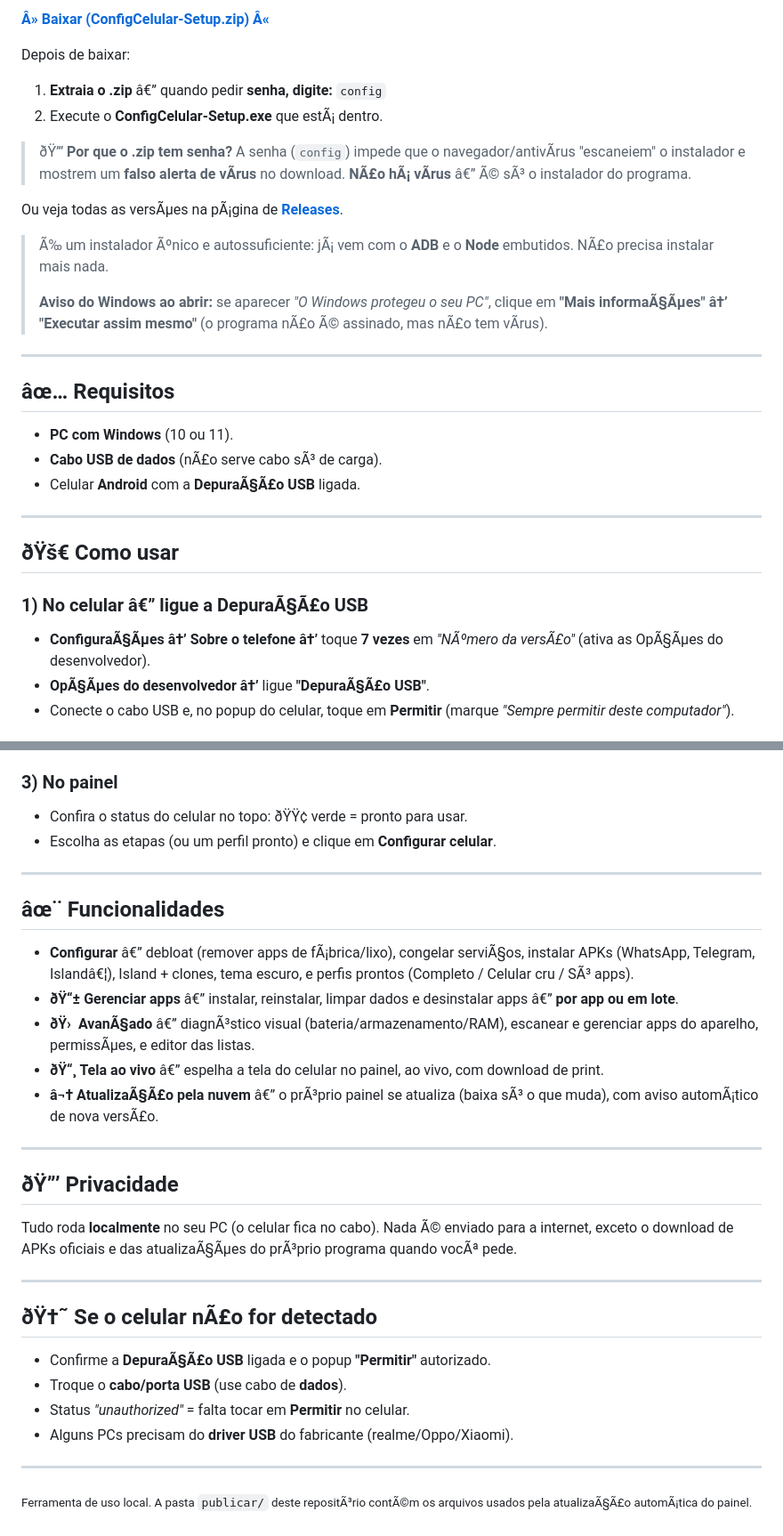
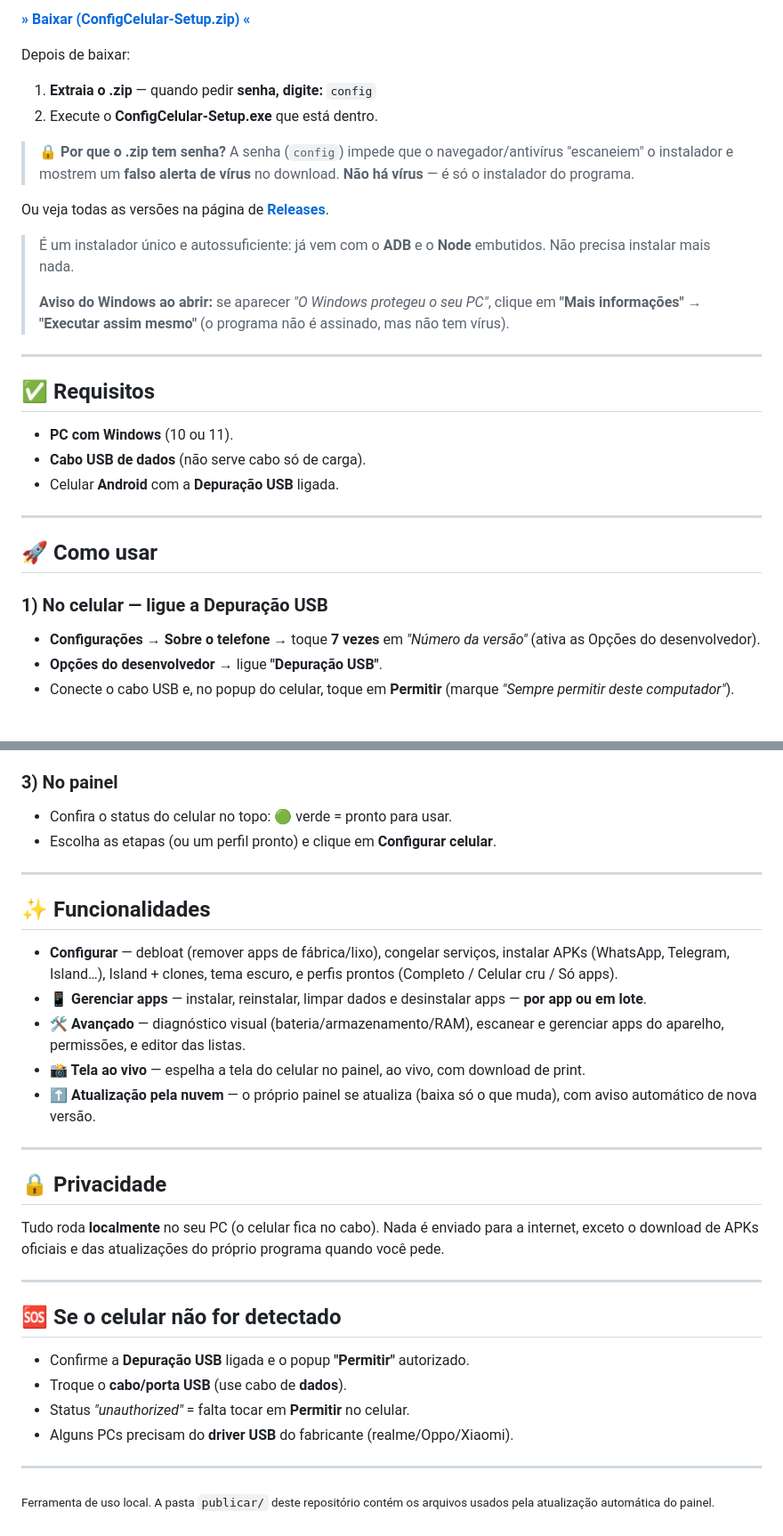
Before and after one commit to satoshigynn/config-celular, a Markdown page: README.md, 2 parts joined by grey strips. Shown at 89% size. Rendered like a GitHub page.

Commit message:
README: corrige encoding UTF-8 (acentos/emojis) + versao 5.0

```diff
--- a/README.md
+++ b/README.md
@@ -23,32 +23,32 @@
 
-**[Â» Baixar (ConfigCelular-Setup.zip) Â«](https://github.com/satoshigynn/config-celular/releases/latest/download/ConfigCelular-Setup.zip)**
+**[» Baixar (ConfigCelular-Setup.zip) «](https://github.com/satoshigynn/config-celular/releases/latest/download/ConfigCelular-Setup.zip)**
 
 Depois de baixar:
-1. **Extraia o .zip** â€” quando pedir **senha, digite:** `config`
-2. Execute o **ConfigCelular-Setup.exe** que estÃ¡ dentro.
+1. **Extraia o .zip** — quando pedir **senha, digite:** `config`
+2. Execute o **ConfigCelular-Setup.exe** que está dentro.
 
-> ðŸ”’ **Por que o .zip tem senha?** A senha (`config`) impede que o navegador/antivÃ­rus "escaneiem" o instalador e mostrem um **falso alerta de vÃ­rus** no download. **NÃ£o hÃ¡ vÃ­rus** â€” Ã© sÃ³ o instalador do programa.
+> 🔒 **Por que o .zip tem senha?** A senha (`config`) impede que o navegador/antivírus "escaneiem" o instalador e mostrem um **falso alerta de vírus** no download. **Não há vírus** — é só o instalador do programa.
 
-Ou veja todas as versÃµes na pÃ¡gina de **[Releases](https://github.com/satoshigynn/config-celular/releases)**.
+Ou veja todas as versões na página de **[Releases](https://github.com/satoshigynn/config-celular/releases)**.
 
-> Ã‰ um instalador Ãºnico e autossuficiente: jÃ¡ vem com o **ADB** e o **Node** embutidos. NÃ£o precisa instalar mais nada.
+> É um instalador único e autossuficiente: já vem com o **ADB** e o **Node** embutidos. Não precisa instalar mais nada.
 >
-> **Aviso do Windows ao abrir:** se aparecer *"O Windows protegeu o seu PC"*, clique em **"Mais informaÃ§Ãµes" â†’ "Executar assim mesmo"** (o programa nÃ£o Ã© assinado, mas nÃ£o tem vÃ­rus).
+> **Aviso do Windows ao abrir:** se aparecer *"O Windows protegeu o seu PC"*, clique em **"Mais informações" → "Executar assim mesmo"** (o programa não é assinado, mas não tem vírus).
 
 ---
 
-## âœ… Requisitos
+## ✅ Requisitos
 
 - **PC com Windows** (10 ou 11).
-- **Cabo USB de dados** (nÃ£o serve cabo sÃ³ de carga).
-- Celular **Android** com a **DepuraÃ§Ã£o USB** ligada.
+- **Cabo USB de dados** (não serve cabo só de carga).
+- Celular **Android** com a **Depuração USB** ligada.
 
 ---
 
-## ðŸš€ Como usar
+## 🚀 Como usar
 
-### 1) No celular â€” ligue a DepuraÃ§Ã£o USB
-- **ConfiguraÃ§Ãµes â†’ Sobre o telefone â†’** toque **7 vezes** em *"NÃºmero da versÃ£o"* (ativa as OpÃ§Ãµes do desenvolvedor).
-- **OpÃ§Ãµes do desenvolvedor â†’** ligue **"DepuraÃ§Ã£o USB"**.
+### 1) No celular — ligue a Depuração USB
+- **Configurações → Sobre o telefone →** toque **7 vezes** em *"Número da versão"* (ativa as Opções do desenvolvedor).
+- **Opções do desenvolvedor →** ligue **"Depuração USB"**.
 - Conecte o cabo USB e, no popup do celular, toque em **Permitir** (marque *"Sempre permitir deste computador"*).
 
@@ -58,33 +58,33 @@ Ou veja todas as versÃµes na pÃ¡gina de **[Releases](https://github.com/sato
 
 ### 3) No painel
-- Confira o status do celular no topo: ðŸŸ¢ verde = pronto para usar.
+- Confira o status do celular no topo: 🟢 verde = pronto para usar.
 - Escolha as etapas (ou um perfil pronto) e clique em **Configurar celular**.
 
 ---
 
-## âœ¨ Funcionalidades
+## ✨ Funcionalidades
 
-- **Configurar** â€” debloat (remover apps de fÃ¡brica/lixo), congelar serviÃ§os, instalar APKs (WhatsApp, Telegram, Islandâ€¦), Island + clones, tema escuro, e perfis prontos (Completo / Celular cru / SÃ³ apps).
-- **ðŸ“± Gerenciar apps** â€” instalar, reinstalar, limpar dados e desinstalar apps â€” **por app ou em lote**.
-- **ðŸ›  AvanÃ§ado** â€” diagnÃ³stico visual (bateria/armazenamento/RAM), escanear e gerenciar apps do aparelho, permissÃµes, e editor das listas.
-- **ðŸ“¸ Tela ao vivo** â€” espelha a tela do celular no painel, ao vivo, com download de print.
-- **â¬† AtualizaÃ§Ã£o pela nuvem** â€” o prÃ³prio painel se atualiza (baixa sÃ³ o que muda), com aviso automÃ¡tico de nova versÃ£o.
+- **Configurar** — debloat (remover apps de fábrica/lixo), congelar serviços, instalar APKs (WhatsApp, Telegram, Island…), Island + clones, tema escuro, e perfis prontos (Completo / Celular cru / Só apps).
+- **📱 Gerenciar apps** — instalar, reinstalar, limpar dados e desinstalar apps — **por app ou em lote**.
+- **🛠 Avançado** — diagnóstico visual (bateria/armazenamento/RAM), escanear e gerenciar apps do aparelho, permissões, e editor das listas.
+- **📸 Tela ao vivo** — espelha a tela do celular no painel, ao vivo, com download de print.
+- **⬆ Atualização pela nuvem** — o próprio painel se atualiza (baixa só o que muda), com aviso automático de nova versão.
 
 ---
 
-## ðŸ”’ Privacidade
+## 🔒 Privacidade
 
-Tudo roda **localmente** no seu PC (o celular fica no cabo). Nada Ã© enviado para a internet, exceto o download de APKs oficiais e das atualizaÃ§Ãµes do prÃ³prio programa quando vocÃª pede.
+Tudo roda **localmente** no seu PC (o celular fica no cabo). Nada é enviado para a internet, exceto o download de APKs oficiais e das atualizações do próprio programa quando você pede.
 
 ---
 
-## ðŸ†˜ Se o celular nÃ£o for detectado
+## 🆘 Se o celular não for detectado
 
-- Confirme a **DepuraÃ§Ã£o USB** ligada e o popup **"Permitir"** autorizado.
+- Confirme a **Depuração USB** ligada e o popup **"Permitir"** autorizado.
 - Troque o **cabo/porta USB** (use cabo de **dados**).
 - Status *"unauthorized"* = falta tocar em **Permitir** no celular.
 - Alguns PCs precisam do **driver USB** do fabricante (realme/Oppo/Xiaomi).
 
 ---
 
-<sub>Ferramenta de uso local. A pasta `publicar/` deste repositÃ³rio contÃ©m os arquivos usados pela atualizaÃ§Ã£o automÃ¡tica do painel.</sub>
+<sub>Ferramenta de uso local. A pasta `publicar/` deste repositório contém os arquivos usados pela atualização automática do painel.</sub>
```
Also changed, not shown: other parts of README.md (+8 -8 lines).
